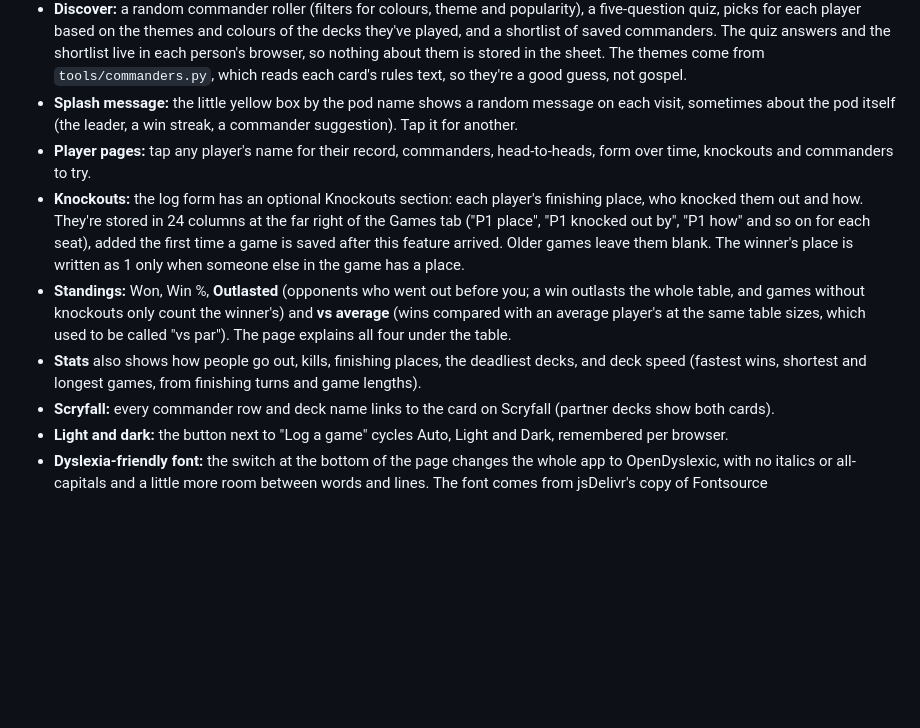
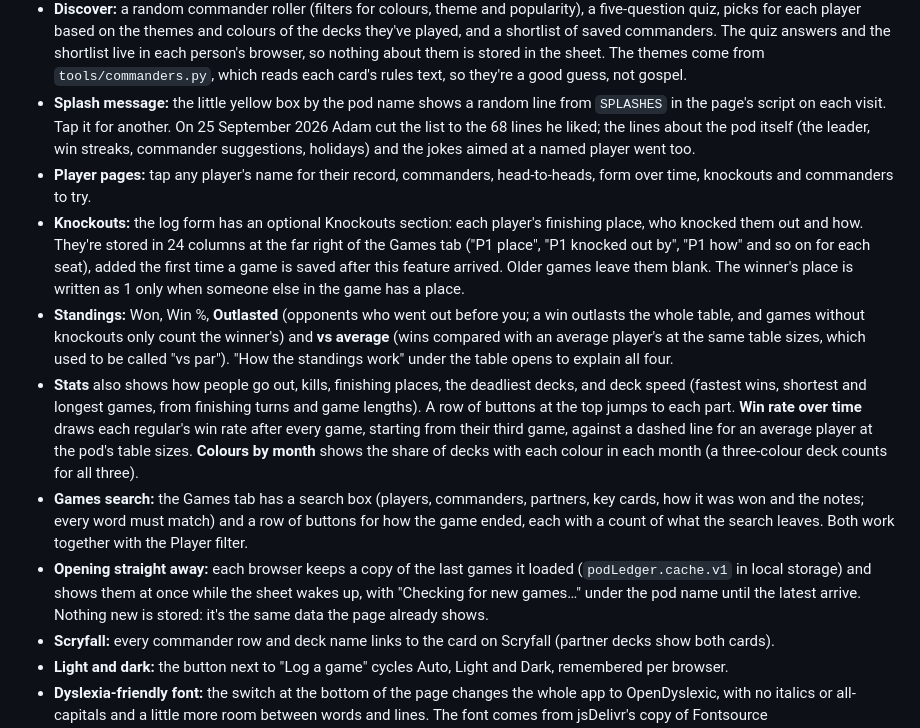
Before and after one commit to adcam02/pod-ledger, a Markdown page: README.md, the part around the change. GitHub-like rendering; blank space fills up the shorter version.

Commit message:
README: win rate over time, colours by month, games search, instant loading, splash lines

```diff
--- a/README.md
+++ b/README.md
@@ -102,8 +102,9 @@ web apps. Use a personal Google account instead.
   for each player based on the themes and colours of the decks they've played, and a shortlist of saved commanders.
   The quiz answers and the shortlist live in each person's browser, so nothing about them is stored in the sheet.
   The themes come from `tools/commanders.py`, which reads each card's rules text, so they're a good guess, not gospel.
-- **Splash message:** the little yellow box by the pod name shows a random message on each visit, sometimes about the
-  pod itself (the leader, a win streak, a commander suggestion). Tap it for another.
+- **Splash message:** the little yellow box by the pod name shows a random line from `SPLASHES` in the page's script on
+  each visit. Tap it for another. On 25 September 2026 Adam cut the list to the 68 lines he liked; the lines about the
+  pod itself (the leader, win streaks, commander suggestions, holidays) and the jokes aimed at a named player went too.
 - **Player pages:** tap any player's name for their record, commanders, head-to-heads, form over time, knockouts and
   commanders to try.
 - **Knockouts:** the log form has an optional Knockouts section: each player's finishing place, who knocked them out and
@@ -112,9 +113,18 @@ web apps. Use a personal Google account instead.
   winner's place is written as 1 only when someone else in the game has a place.
 - **Standings:** Won, Win %, **Outlasted** (opponents who went out before you; a win outlasts the whole table, and games
   without knockouts only count the winner's) and **vs average** (wins compared with an average player's at the same table
-  sizes, which used to be called "vs par"). The page explains all four under the table.
+  sizes, which used to be called "vs par"). "How the standings work" under the table opens to explain all four.
 - **Stats** also shows how people go out, kills, finishing places, the deadliest decks, and deck speed (fastest wins,
-  shortest and longest games, from finishing turns and game lengths).
+  shortest and longest games, from finishing turns and game lengths). A row of buttons at the top jumps to each part.
+  **Win rate over time** draws each regular's win rate after every game, starting from their third game, against a
+  dashed line for an average player at the pod's table sizes. **Colours by month** shows the share of decks with each
+  colour in each month (a three-colour deck counts for all three).
+- **Games search:** the Games tab has a search box (players, commanders, partners, key cards, how it was won and the
+  notes; every word must match) and a row of buttons for how the game ended, each with a count of what the search
+  leaves. Both work together with the Player filter.
+- **Opening straight away:** each browser keeps a copy of the last games it loaded (`podLedger.cache.v1` in local
+  storage) and shows them at once while the sheet wakes up, with "Checking for new games…" under the pod name until
+  the latest arrive. Nothing new is stored: it's the same data the page already shows.
 - **Scryfall:** every commander row and deck name links to the card on Scryfall (partner decks show both cards).
 - **Light and dark:** the button next to "Log a game" cycles Auto, Light and Dark, remembered per browser.
 - **Dyslexia-friendly font:** the switch at the bottom of the page changes the whole app to OpenDyslexic, with no italics
```
